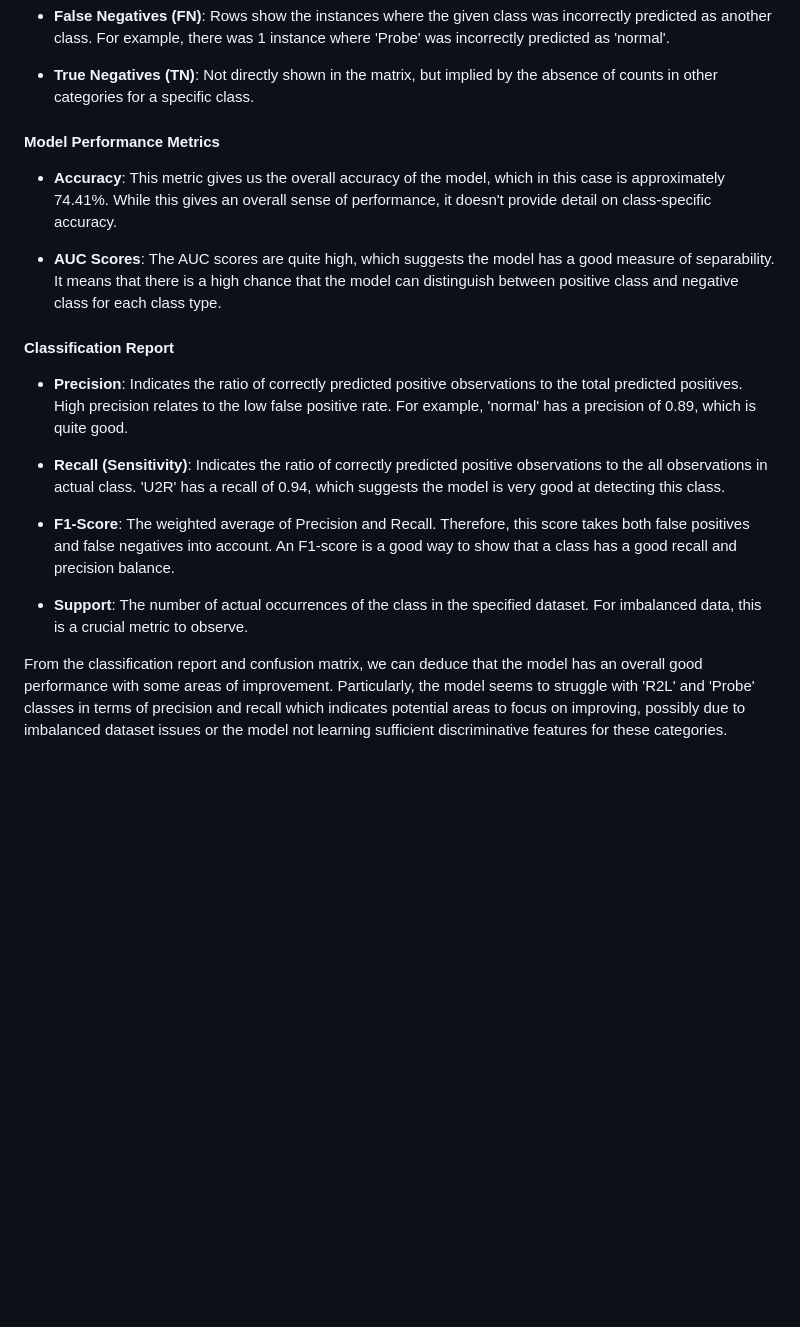
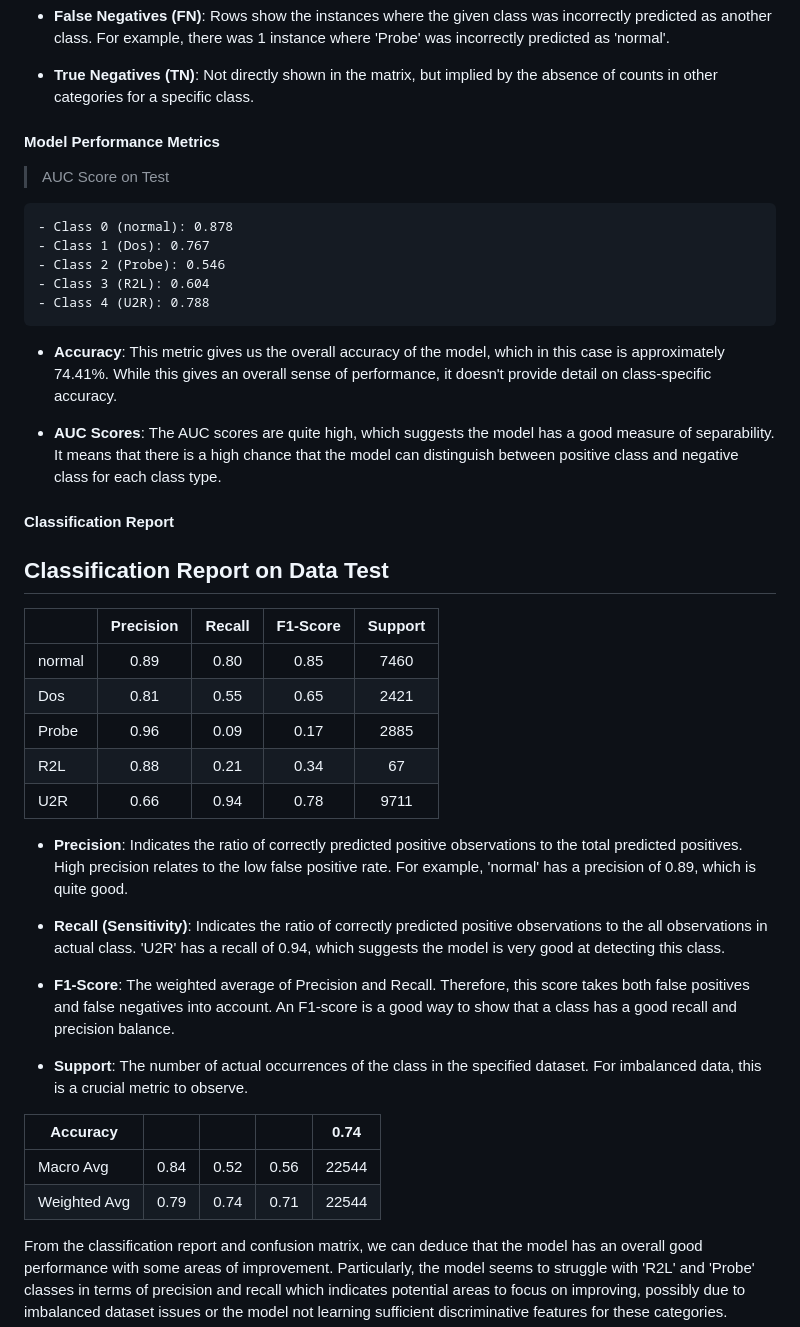
Before and after one commit to mohammedAcheddad/AI-Based-Network-IDS_ML-DL, a Markdown page: README.md, the part around one of its changes. Rendered like a GitHub page; blank space fills up the shorter version.

```diff
--- a/README.md
+++ b/README.md
@@ -222,11 +223,34 @@ The confusion matrix is a performance measurement for machine learning classific
 
 #### Model Performance Metrics
 
+>AUC Score on Test
+
+	- Class 0 (normal): 0.878
+	- Class 1 (Dos): 0.767
+	- Class 2 (Probe): 0.546
+	- Class 3 (R2L): 0.604
+	- Class 4 (U2R): 0.788
+
+
 - **Accuracy**: This metric gives us the overall accuracy of the model, which in this case is approximately 74.41%. While this gives an overall sense of performance, it doesn't provide detail on class-specific accuracy.
 
 - **AUC Scores**: The AUC scores are quite high, which suggests the model has a good measure of separability. It means that there is a high chance that the model can distinguish between positive class and negative class for each class type.
 
 #### Classification Report
+
+
+## Classification Report on Data Test
+
+|           | Precision |   Recall  | F1-Score |  Support |
+|-----------|:---------:|:---------:|:--------:|:--------:|
+|   normal  |   0.89    |   0.80    |   0.85   |   7460   |
+|     Dos   |   0.81    |   0.55    |   0.65   |   2421   |
+|   Probe   |   0.96    |   0.09    |   0.17   |   2885   |
+|     R2L   |   0.88    |   0.21    |   0.34   |   67     |
+|     U2R   |   0.66    |   0.94    |   0.78   |   9711   |
+
+
+
 
 - **Precision**: Indicates the ratio of correctly predicted positive observations to the total predicted positives. High precision relates to the low false positive rate. For example, 'normal' has a precision of 0.89, which is quite good.
 
@@ -235,6 +259,11 @@ The confusion matrix is a performance measurement for machine learning classific
 - **F1-Score**: The weighted average of Precision and Recall. Therefore, this score takes both false positives and false negatives into account. An F1-score is a good way to show that a class has a good recall and precision balance.
 
 - **Support**: The number of actual occurrences of the class in the specified dataset. For imbalanced data, this is a crucial metric to observe.
+
+| Accuracy  |           |           |           |   0.74   |
+|-----------|:---------:|:---------:|:--------:|:--------:|
+| Macro Avg |   0.84    |   0.52    |   0.56   |  22544   |
+| Weighted Avg | 0.79    |   0.74    |   0.71   |  22544   |
 
 From the classification report and confusion matrix, we can deduce that the model has an overall good performance with some areas of improvement. Particularly, the model seems to struggle with 'R2L' and 'Probe' classes in terms of precision and recall which indicates potential areas to focus on improving, possibly due to imbalanced dataset issues or the model not learning sufficient discriminative features for these categories.
 
```
Also changed, not shown: other parts of README.md (+1 -0 lines).
